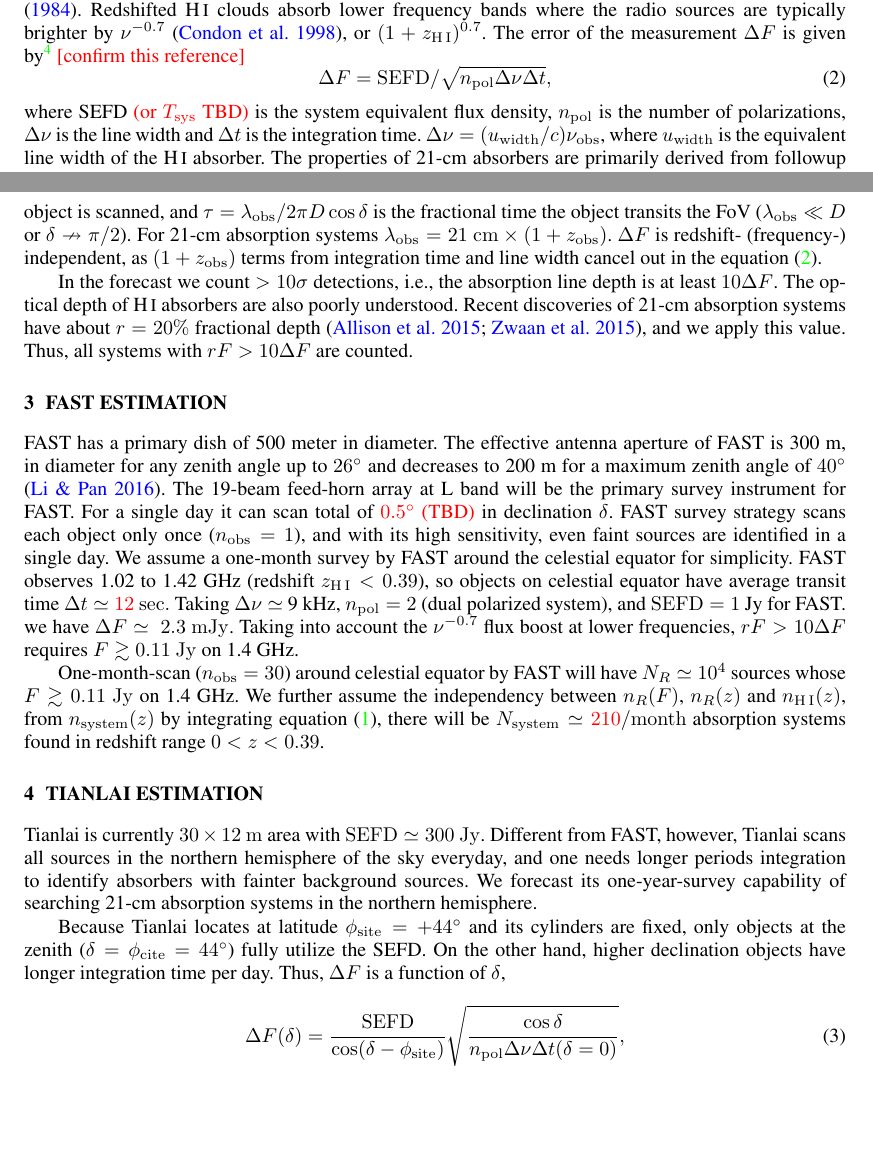
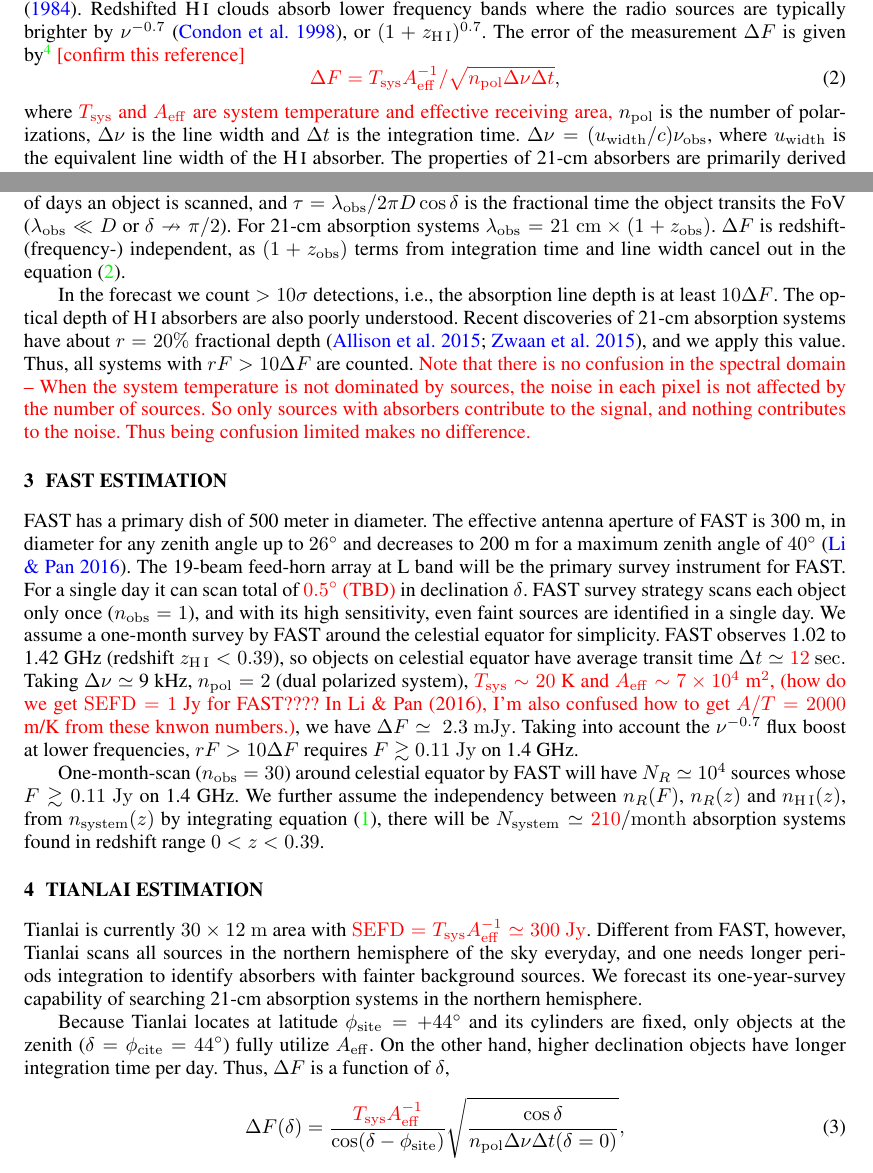
Before and after one commit to yuhaoran/21cm_system_estimation, a LaTeX paper (ms_21cm.tex): two parts of pages 2 and 3 of 4, joined at a grey line, cut so that both start at the same text, the shorter picture padded with empty space. Compiled offline with pdfLaTeX.

Commit message:
SEFD -> T_sys; confusion limit

```diff
--- a/ms_21cm.tex
+++ b/ms_21cm.tex
@@ -144,9 +144,12 @@ the radio sources are typically brighter by $\nu^{-0.7}$
 \citep{1998AJ....115.1693C}, or $(1+z_{\rm \HI})^{0.7}$.
 The error of the measurement $\Delta F$ is given by\footnote{https://science.nrao.edu/facilities/vla/docs/manuals/oss/performance/sensitivity} \tcr{[confirm this reference]}
 \begin{equation}\label{eq.delta_F}
-    \Delta F={\rm SEFD}/\sqrt{n_{\rm pol}\Delta\nu\Delta t},
+    \tcr{\Delta F=T_{\rm sys}A_{\rm eff}^{-1}/\sqrt{n_{\rm pol}\Delta\nu\Delta t}},
 \end{equation}
-where SEFD \tcr{(or $T_{\rm sys}$ TBD)} is the system equivalent flux density, $n_{\rm pol}$
+where
+\tcr{$T_{\rm sys}$ and $A_{\rm eff}$ are system temperature and effective receiving area,}
+%SEFD \tcr{(or $T_{\rm sys}$ TBD)} is the system equivalent flux density,
+$n_{\rm pol}$
 is the number of polarizations, $\Delta\nu$ is the line width and
 $\Delta t$ is the integration time. $\Delta\nu=(u_{\rm width}/c)\nu_{\rm obs}$,
 where $u_{\rm width}$ is the equivalent line width of the {\HI}
@@ -176,7 +179,12 @@ line depth is at least $10\Delta F$. The optical depth of {\HI} absorbers
 are also poorly understood. Recent discoveries of 21-cm absorption systems
 have about $r=20\%$ fractional depth \citep{2015MNRAS.453.1249A,2015MNRAS.453.1268Z},
 and we apply this value. Thus, all systems with $rF>10\Delta F$ are counted.
-
+\tcr{Note that there is no confusion in the spectral domain --
+When the system temperature is not dominated by sources,
+the noise in each pixel is not affected by the number of sources.
+So only sources with absorbers contribute to the signal,
+and nothing contributes to the noise.
+Thus being confusion limited makes no difference.}
 
 
 
@@ -197,9 +205,10 @@ We assume a one-month survey by FAST
 around the celestial equator for simplicity. FAST observes
 1.02 to 1.42 GHz (redshift $z_{\rm \HI}<0.39$), so objects on celestial equator
 have average transit time $\Delta t \simeq \tcr{12}\ {\rm sec.}$
-Taking $\Delta\nu\simeq$ 9 kHz, $n_{\rm pol}=2$
-(dual polarized system), and
-${\rm SEFD}=1$ Jy for FAST.
+Taking $\Delta\nu\simeq$ 9 kHz, $n_{\rm pol}=2$ (dual polarized system),
+\tcr{$T_{\rm sys}\sim 20$ K and $A_{\rm eff}\sim 7\times 10^4$ m$^2$,
+(how do we get ${\rm SEFD}=1$ Jy for FAST???? In Li \& Pan (2016), I'm also
+confused how to get $A/T=2000$ m/K from these knwon numbers.)},
 we have $\Delta F \simeq\ 2.3\ {\rm mJy}$.
 Taking into account the $\nu^{-0.7}$ flux boost at lower
 frequencies, $rF>10\Delta F$ requires $F\gtrsim 0.11\ {\rm Jy}$ on 1.4 GHz.
@@ -215,7 +224,7 @@ systems found in redshift range $0<z<0.39$.
 \section{Tianlai estimation}\label{sec.Tianlai}
 
 Tianlai is currently $30\times 12\ {\rm m}$ area with
-${\rm SEFD}\simeq 300\ {\rm Jy}$. Different from FAST, however,
+\tcr{${\rm SEFD}=T_{\rm sys}A_{\rm eff}^{-1}\simeq 300\ {\rm Jy}$}. Different from FAST, however,
 Tianlai scans all sources in the northern hemisphere of the sky
 everyday, and one needs longer periods integration to
 identify absorbers with fainter background sources.
@@ -225,11 +234,11 @@ absorption systems in the northern hemisphere.
 Because Tianlai locates at latitude
 $\phi_{\rm site}=+44^\circ$ and its cylinders are fixed, only
 objects at the zenith ($\delta=\phi_{\rm cite}=44^\circ$) fully utilize
-the SEFD. On the other hand, higher declination objects
+$A_{\rm eff}$. On the other hand, higher declination objects
 have longer integration time per day. Thus, $\Delta F$ is
 a function of $\delta$,
 \begin{equation}\label{eq.delta_F_delta}
-    \Delta F(\delta) = \frac{\rm SEFD}{\cos(\delta-\phi_{\rm site})}
+    \Delta F(\delta) = \frac{\tcr{T_{\rm sys}A_{\rm eff}^{-1}}}{\cos(\delta-\phi_{\rm site})}
     {\sqrt{\frac{\cos\delta}{n_{\rm pol}\Delta\nu\Delta t(\delta=0)}}},
 \end{equation}
 where $\Delta t(\delta=0)\simeq 1.17\times 10^5\ {\rm sec}$ is the
```
Also changed, not shown: ms_21cm.pdf, ms_21cm.tex (2 more changed lines).
